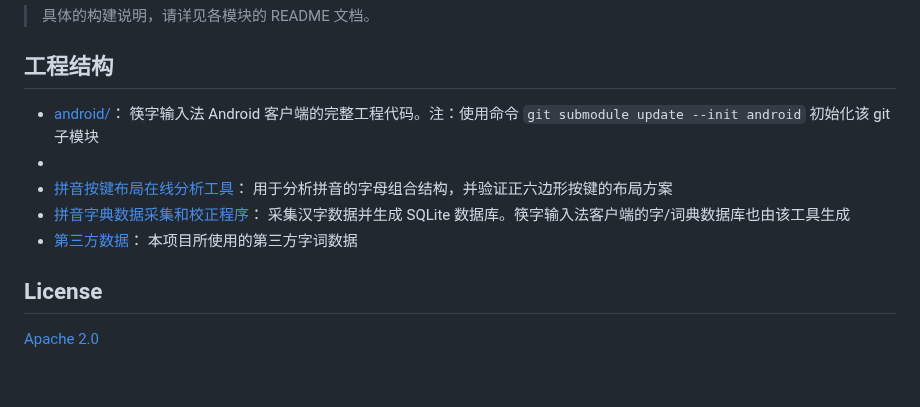
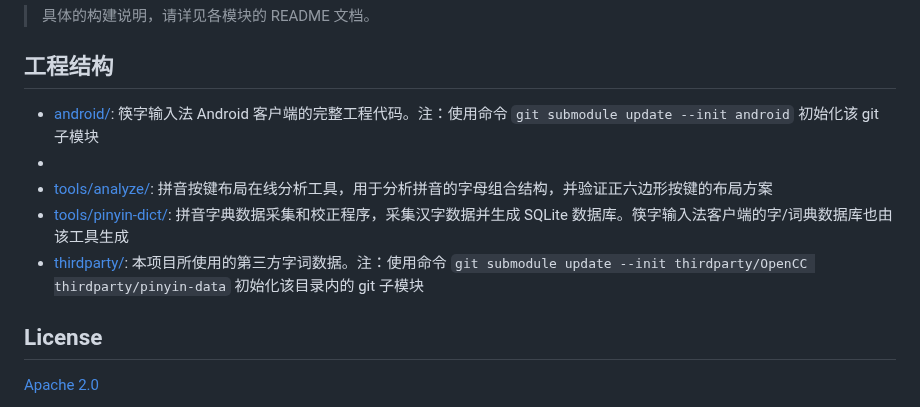
Before and after one commit to crazydan-studio/kuaizi-ime, a Markdown page: README.md, the part around the change. GitHub-like rendering; blank space fills up the shorter version.

```diff
--- a/README.md
+++ b/README.md
@@ -51,16 +51,18 @@ git submodule update --init android
 
 ## 工程结构
 
-- [android/](https://github.com/crazydan-studio/kuaizi-ime-android)：
+- [android/](https://github.com/crazydan-studio/kuaizi-ime-android):
   筷字输入法 Android 客户端的完整工程代码。注：使用命令 `git submodule update --init android`
   初始化该 git 子模块
 -
-- [拼音按键布局在线分析工具](./tools/analyze/README.md)：
-  用于分析拼音的字母组合结构，并验证正六边形按键的布局方案
-- [拼音字典数据采集和校正程序](./tools/pinyin-dict/README.md)：
-  采集汉字数据并生成 SQLite 数据库。筷字输入法客户端的字/词典数据库也由该工具生成
-- [第三方数据](./thirdparty/)：
-  本项目所使用的第三方字词数据
+- [tools/analyze/](./tools/analyze/):
+  拼音按键布局在线分析工具，用于分析拼音的字母组合结构，并验证正六边形按键的布局方案
+- [tools/pinyin-dict/](./tools/pinyin-dict/):
+  拼音字典数据采集和校正程序，采集汉字数据并生成 SQLite 数据库。筷字输入法客户端的字/词典数据库也由该工具生成
+- [thirdparty/](./thirdparty/):
+  本项目所使用的第三方字词数据。注：使用命令
+  `git submodule update --init thirdparty/OpenCC thirdparty/pinyin-data`
+  初始化该目录内的 git 子模块
 
 ## License
 
```
